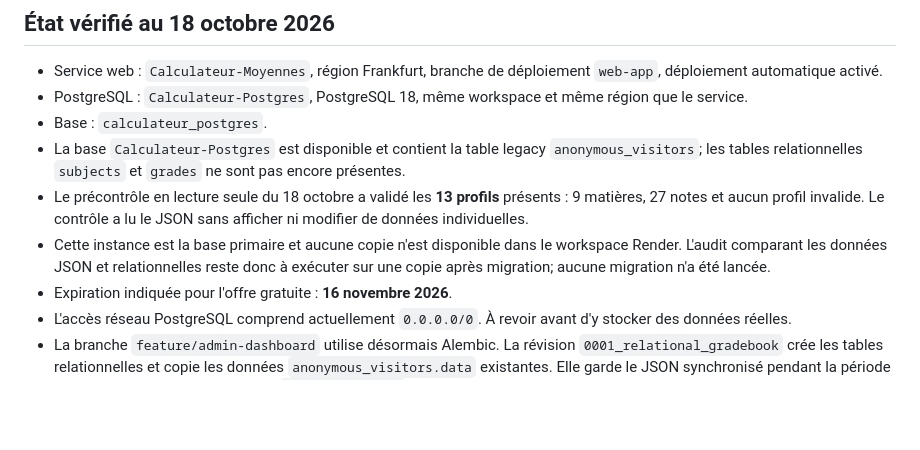
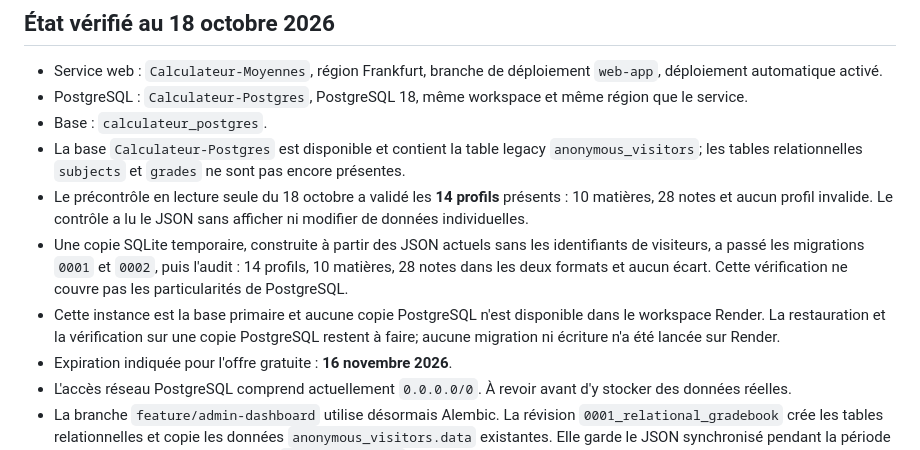
Before and after one commit to Abd-xl/Calculateur-Moyennes, a Markdown page: docs/render-postgres-cutover.md, the part around the change. GitHub-like rendering; blank space fills up the shorter version.

Commit message:
docs: record database migration copy test

```diff
--- a/docs/render-postgres-cutover.md
+++ b/docs/render-postgres-cutover.md
@@ -8,8 +8,9 @@
 - PostgreSQL : `Calculateur-Postgres`, PostgreSQL 18, même workspace et même région que le service.
 - Base : `calculateur_postgres`.
 - La base `Calculateur-Postgres` est disponible et contient la table legacy `anonymous_visitors`; les tables relationnelles `subjects` et `grades` ne sont pas encore présentes.
-- Le précontrôle en lecture seule du 18 octobre a validé les **13 profils** présents : 9 matières, 27 notes et aucun profil invalide. Le contrôle a lu le JSON sans afficher ni modifier de données individuelles.
-- Cette instance est la base primaire et aucune copie n'est disponible dans le workspace Render. L'audit comparant les données JSON et relationnelles reste donc à exécuter sur une copie après migration; aucune migration n'a été lancée.
+- Le précontrôle en lecture seule du 18 octobre a validé les **14 profils** présents : 10 matières, 28 notes et aucun profil invalide. Le contrôle a lu le JSON sans afficher ni modifier de données individuelles.
+- Une copie SQLite temporaire, construite à partir des JSON actuels sans les identifiants de visiteurs, a passé les migrations `0001` et `0002`, puis l'audit : 14 profils, 10 matières, 28 notes dans les deux formats et aucun écart. Cette vérification ne couvre pas les particularités de PostgreSQL.
+- Cette instance est la base primaire et aucune copie PostgreSQL n'est disponible dans le workspace Render. La restauration et la vérification sur une copie PostgreSQL restent à faire; aucune migration ni écriture n'a été lancée sur Render.
 - Expiration indiquée pour l'offre gratuite : **16 novembre 2026**.
 - L'accès réseau PostgreSQL comprend actuellement `0.0.0.0/0`. À revoir avant d'y stocker des données réelles.
 - La branche `feature/admin-dashboard` utilise désormais Alembic. La révision
```
